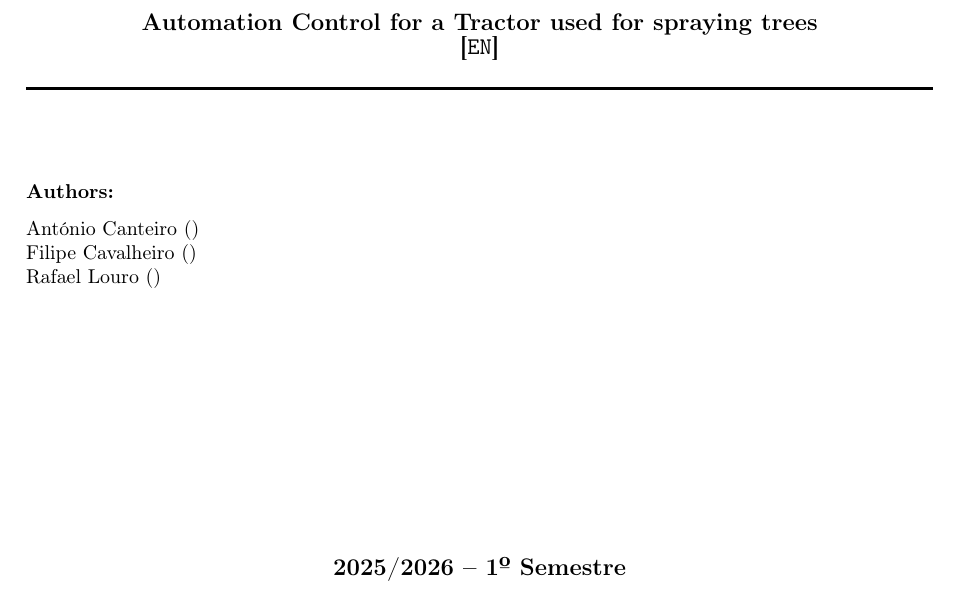
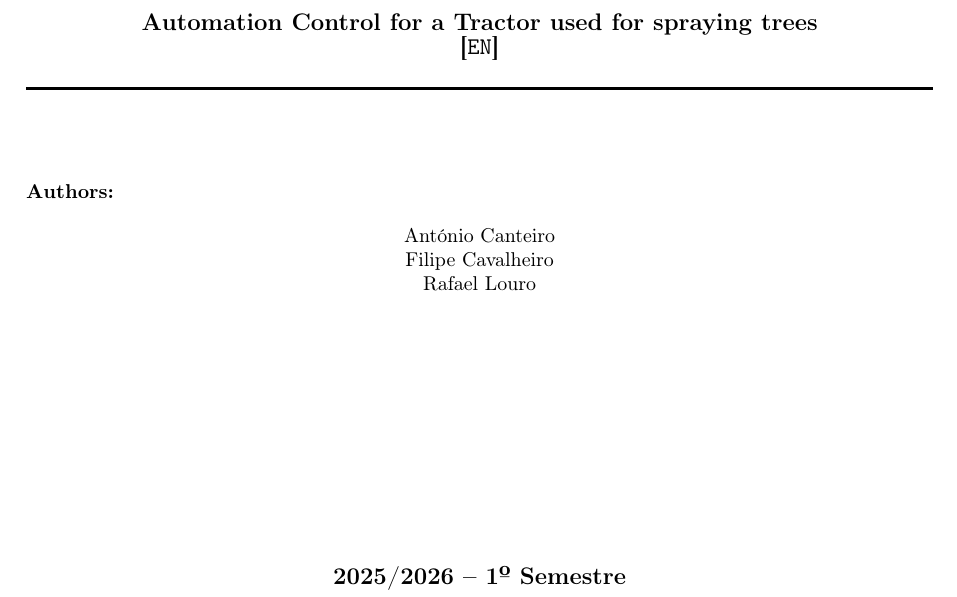
Before and after one commit to Filipe-Cavalheiro/autonomous-orchard-sprayer, a LaTeX document (Report/main.tex): part of page 1 of 9, cut so that both start at the same text. Compiled offline with pdfLaTeX.

```diff
--- a/Report/main.tex
+++ b/Report/main.tex
@@ -219,20 +219,9 @@
 \end{flushleft}
 
 \begin{center}
-    \begin{minipage}{0.5\textwidth}
-        \begin{flushleft}
-            António Canteiro ()\\
-            Filipe Cavalheiro ()\\
-            Rafael Louro ()\\
-        \end{flushleft}
-    \end{minipage}%
-    \begin{minipage}{0.5\textwidth}
-        \begin{flushright}
-            \href{}{\texttt{}}
-            \href{mailto:}{\texttt{}}
-            \href{mailto:}{\texttt{}}
-        \end{flushright}
-    \end{minipage}
+    António Canteiro\\
+    Filipe Cavalheiro\\
+    Rafael Louro
 \end{center}
 
     \vspace{4cm}
```
Also changed, not shown: README.md (added), Report/main.pdf (added), media/tractor-path.png (added), 4 other files.
